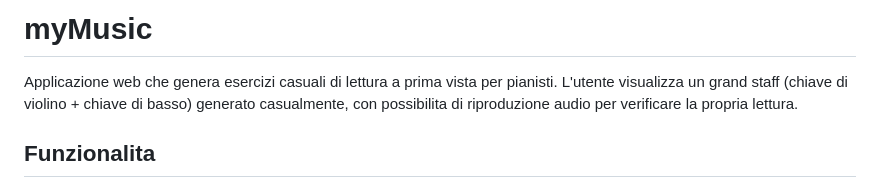
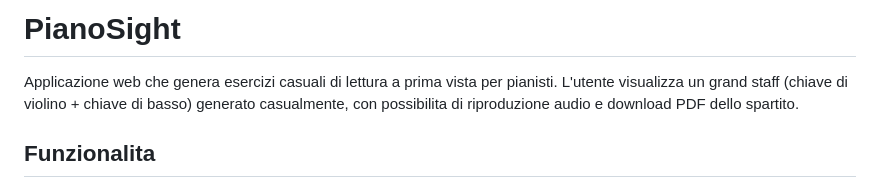
Before and after one commit to puggile/PianoSight, a Markdown page: README.md, the part around one of its changes. GitHub-like rendering.

```diff
--- a/README.md
+++ b/README.md
@@ -1,8 +1,8 @@
-# myMusic
+# PianoSight
 
 Applicazione web che genera esercizi casuali di lettura a prima vista per pianisti.
 L'utente visualizza un grand staff (chiave di violino + chiave di basso) generato casualmente,
-con possibilita di riproduzione audio per verificare la propria lettura.
+con possibilita di riproduzione audio e download PDF dello spartito.
 
 ## Funzionalita
 
```
Also changed, not shown: other parts of README.md (+24 -29 lines).
